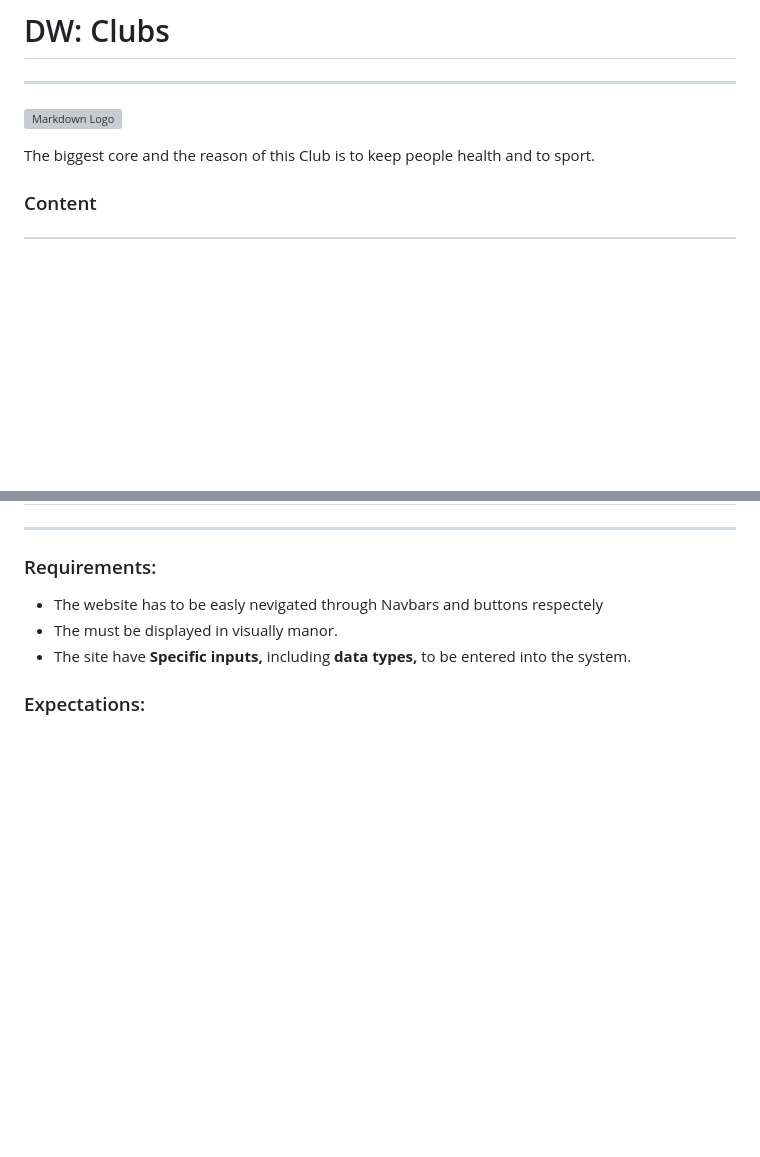
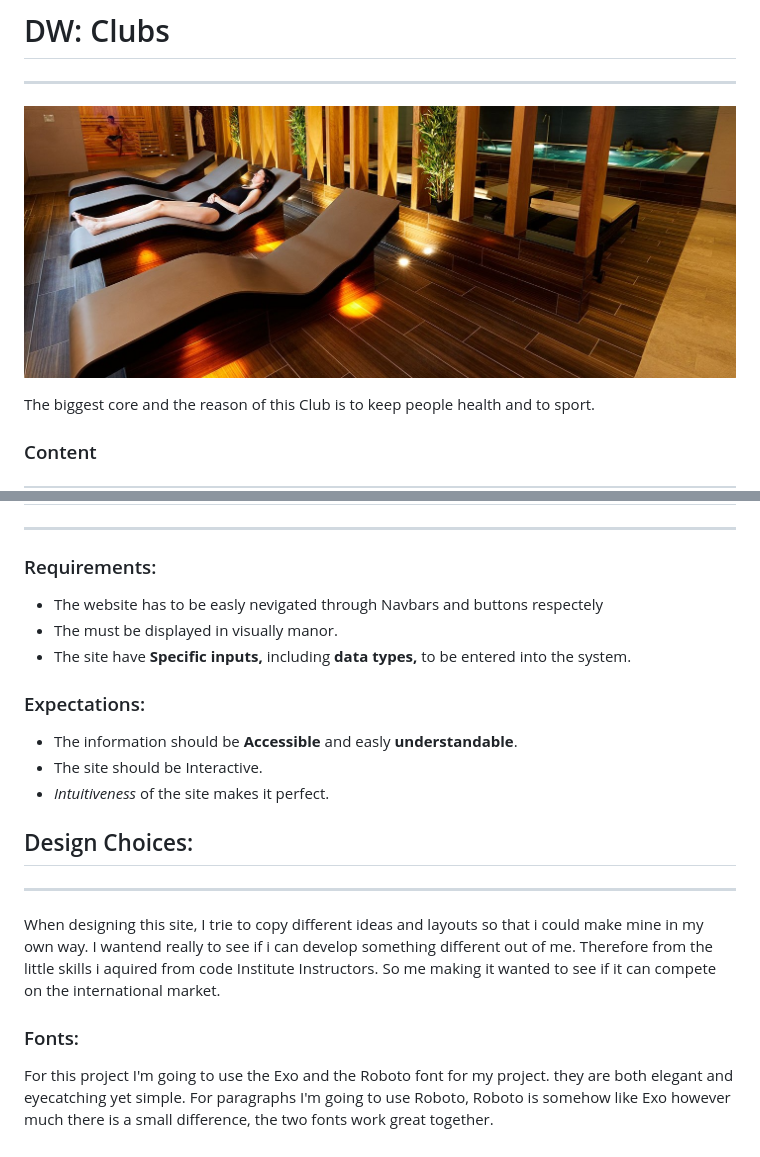
Before and after one commit to David-Gyavi/DW-Clubs, a Markdown page: README.md, 2 parts joined by grey strips. Drawn GitHub-style; pictures changed too: assets/css/images/lady_pool.jpg (added); blank space fills up the shorter version; grey boxes are pictures that could not be loaded.

Commit message:
Updated and added the assets folder

```diff
--- a/README.md
+++ b/README.md
@@ -1,7 +1,7 @@
 # DW: Clubs
 
 ___
-![Markdown Logo]()
+![Markdown Logo](assets/css/images/lady_pool.jpg)
 <p>The biggest core and the reason of this Club is to keep people health and to sport.</p>
 
 ### Content
@@ -59,3 +59,16 @@ ___
 * The must be displayed in visually manor.
 * The site have **Specific inputs,** including __data types,__ to be entered into the system.
 ### Expectations:
+
+* The information should be **Accessible** and easly __understandable__.
+* The site should be  Interactive.
+* *Intuitiveness* of the site makes it perfect.
+
+## Design Choices:
+___
+
+<paragraphs>When designing this site, I trie to copy different ideas and layouts so that i could make mine in my own way.
+I wantend really to see if i can develop something different out of me.
+Therefore from the little skills i aquired from code Institute Instructors. So me making it wanted to see if it can compete on the international market.
+### Fonts:
+<p>For this project I'm going to use the Exo and the Roboto font for my project. they are both elegant and eyecatching yet simple. For paragraphs I'm going to use Roboto, Roboto is somehow like Exo however much there is a small difference, the two fonts work great together.<p>
```
